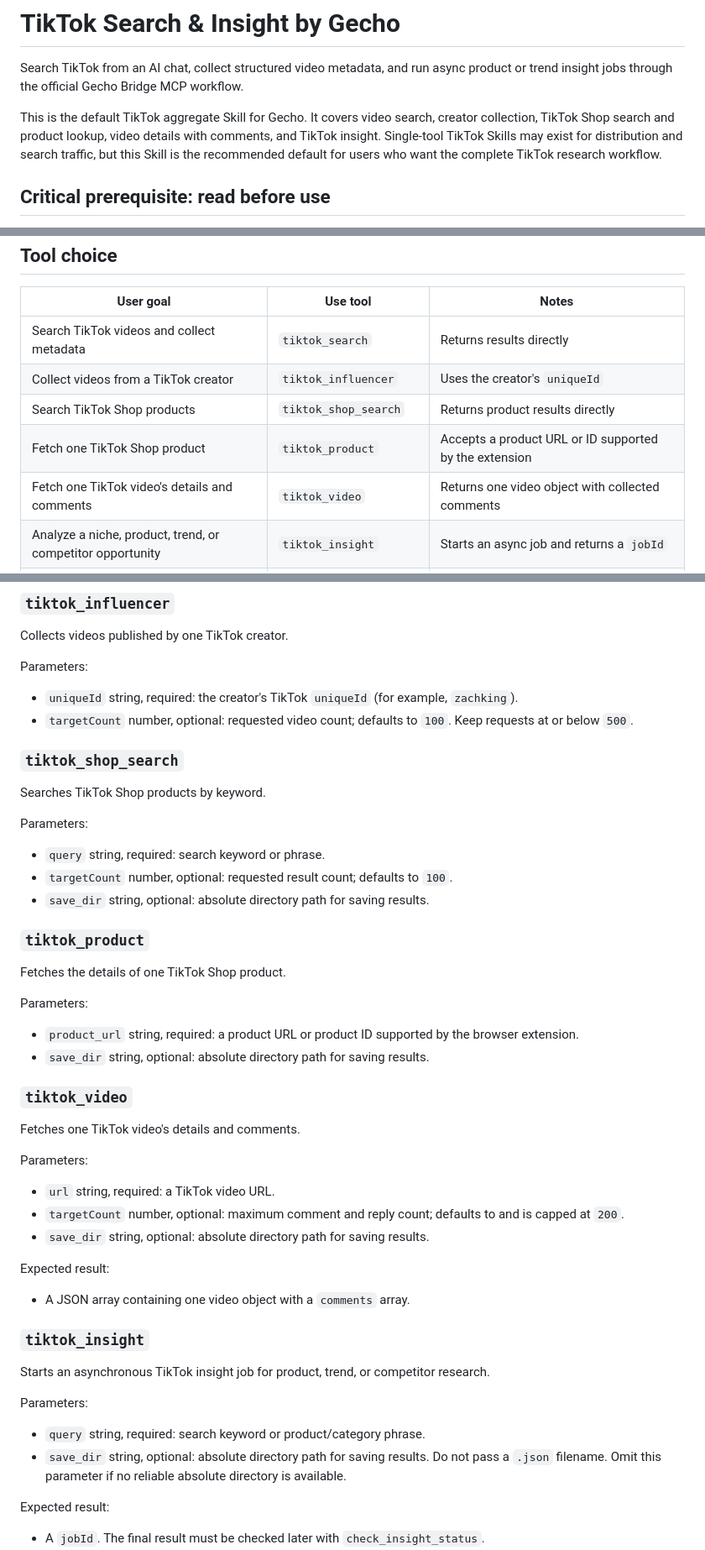
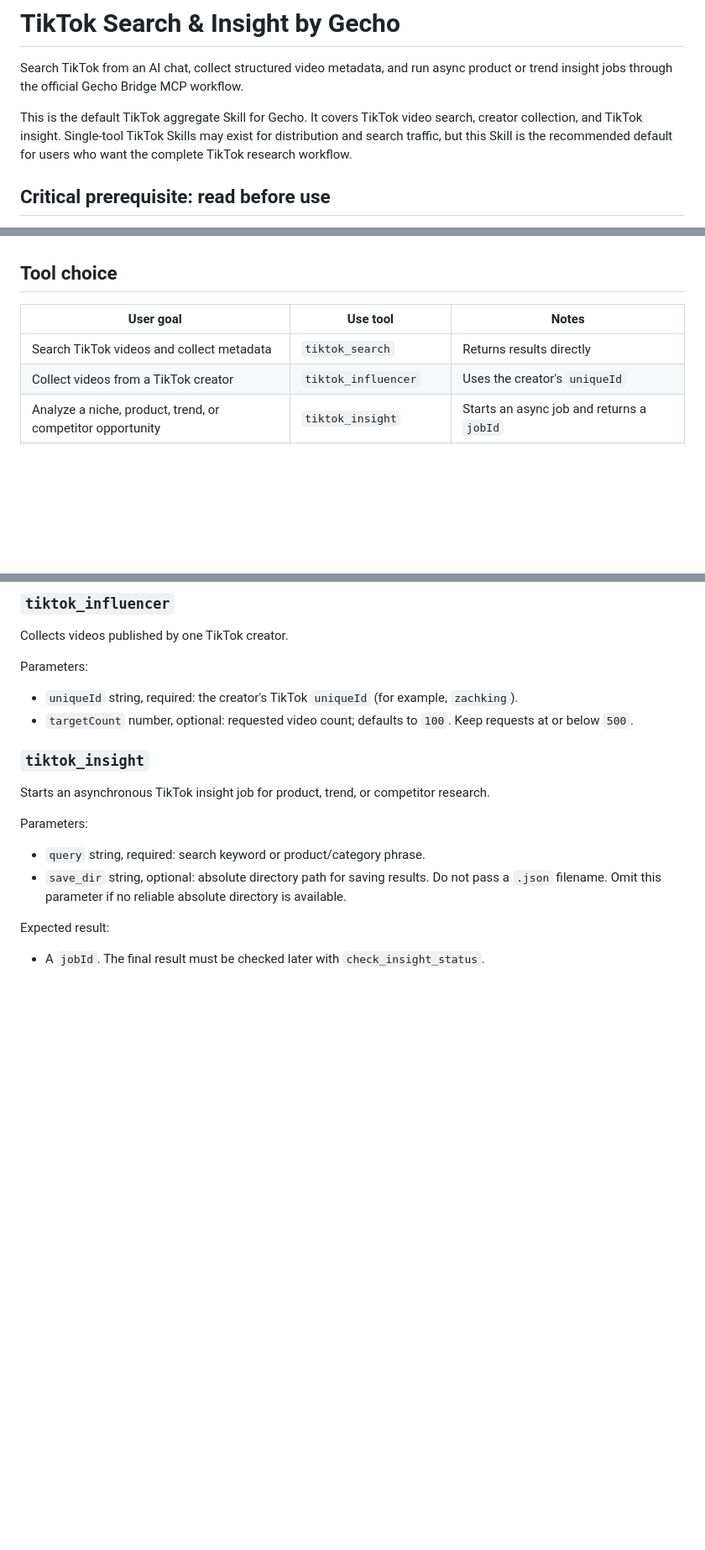
Before and after one commit to gecho-ai/gecho-bridge, a Markdown page: skills/tiktok-search/SKILL.md, 3 parts joined by grey strips. Shown at 84% size. Drawn GitHub-style; blank space fills up the shorter version.

Commit message:
docs(skill): limit aggregate workflow to released tools

```diff
--- a/skills/tiktok-search/SKILL.md
+++ b/skills/tiktok-search/SKILL.md
@@ -16,7 +16,7 @@ metadata:
 
 Search TikTok from an AI chat, collect structured video metadata, and run async product or trend insight jobs through the official Gecho Bridge MCP workflow.
 
-This is the default TikTok aggregate Skill for Gecho. It covers video search, creator collection, TikTok Shop search and product lookup, video details with comments, and TikTok insight. Single-tool TikTok Skills may exist for distribution and search traffic, but this Skill is the recommended default for users who want the complete TikTok research workflow.
+This is the default TikTok aggregate Skill for Gecho. It covers TikTok video search, creator collection, and TikTok insight. Single-tool TikTok Skills may exist for distribution and search traffic, but this Skill is the recommended default for users who want the complete TikTok research workflow.
 
 ## Critical prerequisite: read before use
 
@@ -148,9 +148,6 @@ For videos and support links, see the official links section above.
 |---|---|---|
 | Search TikTok videos and collect metadata | `tiktok_search` | Returns results directly |
 | Collect videos from a TikTok creator | `tiktok_influencer` | Uses the creator's `uniqueId` |
-| Search TikTok Shop products | `tiktok_shop_search` | Returns product results directly |
-| Fetch one TikTok Shop product | `tiktok_product` | Accepts a product URL or ID supported by the extension |
-| Fetch one TikTok video's details and comments | `tiktok_video` | Returns one video object with collected comments |
 | Analyze a niche, product, trend, or competitor opportunity | `tiktok_insight` | Starts an async job and returns a `jobId` |
 | Check an existing async insight job | `check_insight_status` | Use the `jobId` returned by `tiktok_insight` |
 
@@ -180,39 +177,6 @@ Parameters:
 
 - `uniqueId` string, required: the creator's TikTok `uniqueId` (for example, `zachking`).
 - `targetCount` number, optional: requested video count; defaults to `100`. Keep requests at or below `500`.
-
-### `tiktok_shop_search`
-
-Searches TikTok Shop products by keyword.
-
-Parameters:
-
-- `query` string, required: search keyword or phrase.
-- `targetCount` number, optional: requested result count; defaults to `100`.
-- `save_dir` string, optional: absolute directory path for saving results.
-
-### `tiktok_product`
-
-Fetches the details of one TikTok Shop product.
-
-Parameters:
-
-- `product_url` string, required: a product URL or product ID supported by the browser extension.
-- `save_dir` string, optional: absolute directory path for saving results.
-
-### `tiktok_video`
-
-Fetches one TikTok video's details and comments.
-
-Parameters:
-
-- `url` string, required: a TikTok video URL.
-- `targetCount` number, optional: maximum comment and reply count; defaults to and is capped at `200`.
-- `save_dir` string, optional: absolute directory path for saving results.
-
-Expected result:
-
-- A JSON array containing one video object with a `comments` array.
 
 ### `tiktok_insight`
 
```
Also changed, not shown: other parts of skills/tiktok-search/SKILL.md (+2 -2 lines).
